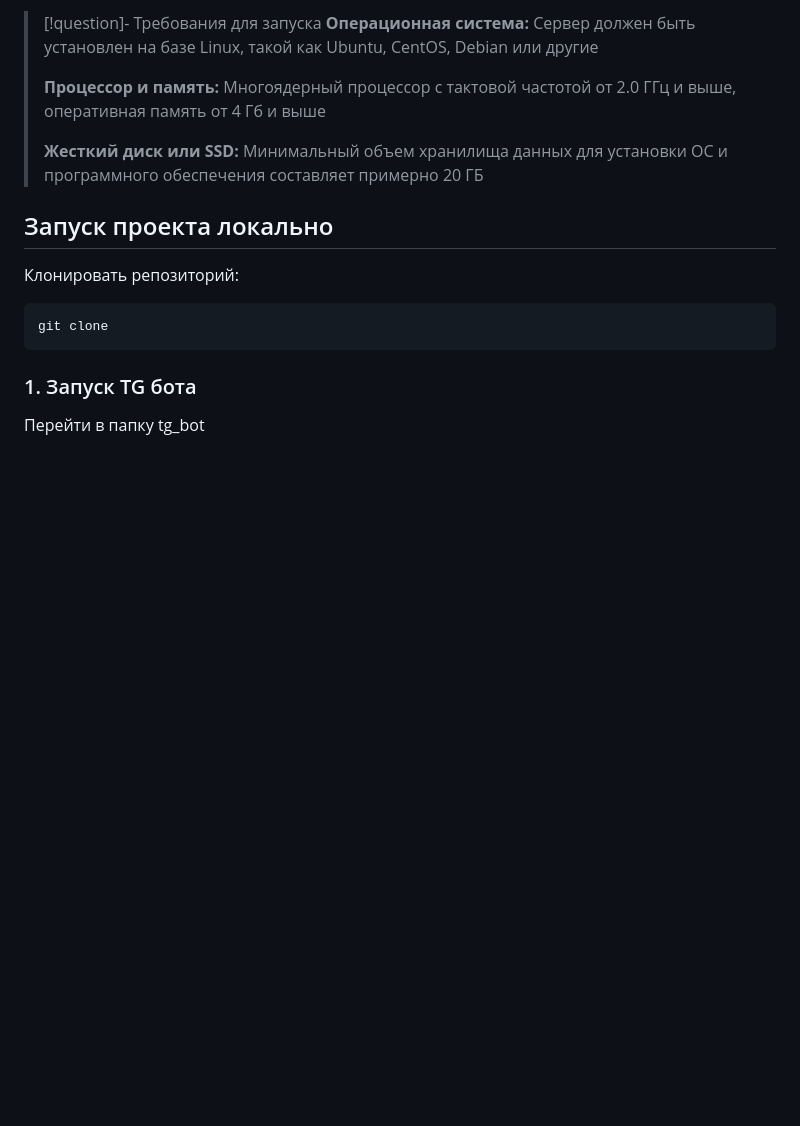
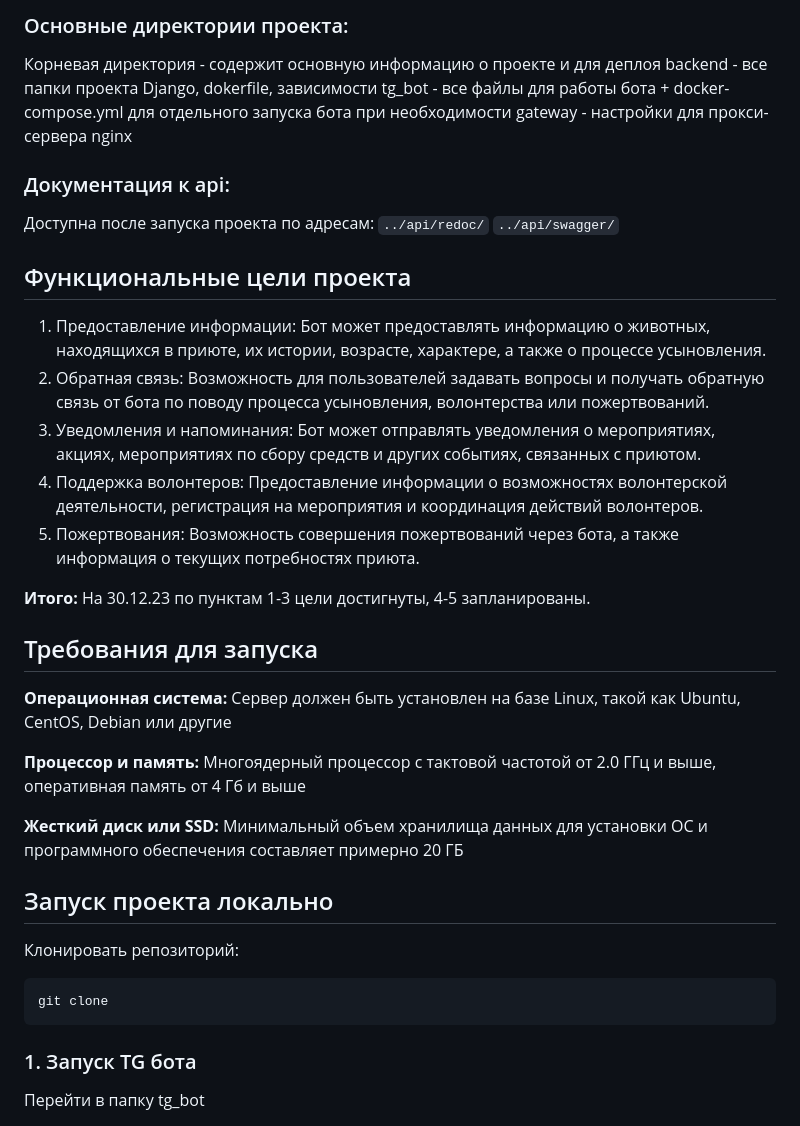
Before and after one commit to Studio-Yandex-Practicum/predannoeserdce_bot_misha, a Markdown page: README.md, the part around one of its changes. Drawn GitHub-style; blank space fills up the shorter version.

```diff
--- a/README.md
+++ b/README.md
@@ -65,10 +45,32 @@
 
->[!question]- Требования для запуска
->**Операционная система:** Сервер должен быть установлен на базе Linux, такой как Ubuntu, CentOS, Debian или другие
->
->**Процессор и память:** Многоядерный процессор с тактовой частотой от 2.0 ГГц и выше, оперативная память от 4 Гб и выше
->
->**Жесткий диск или SSD:** Минимальный объем хранилища данных для установки ОС и программного обеспечения составляет примерно 20 ГБ
+### Основные директории проекта:
+ Корневая директория - содержит основную информацию о проекте и для деплоя
+ backend - все папки проекта Django, dokerfile, зависимости
+ tg_bot - все файлы для работы бота + docker-compose.yml для отдельного запуска бота при необходимости
+ gateway - настройки для прокси-сервера nginx
+
+### Документация к api:
+Доступна после запуска проекта по адресам:
+`../api/redoc/`
+`../api/swagger/`
+
+
+## Функциональные цели проекта
+
+1. Предоставление информации: Бот может предоставлять информацию о животных, находящихся в приюте, их истории, возрасте, характере, а также о процессе усыновления.
+2. Обратная связь: Возможность для пользователей задавать вопросы и получать обратную связь от бота по поводу процесса усыновления, волонтерства или пожертвований.
+3. Уведомления и напоминания: Бот может отправлять уведомления о мероприятиях, акциях, мероприятиях по сбору средств и других событиях, связанных с приютом.
+4. Поддержка волонтеров: Предоставление информации о возможностях волонтерской деятельности, регистрация на мероприятия и координация действий волонтеров.
+5. Пожертвования: Возможность совершения пожертвований через бота, а также информация о текущих потребностях приюта.
+
+ **Итого:** На 30.12.23 по пунктам 1-3 цели достигнуты, 4-5  запланированы.
+
+## Требования для запуска
+**Операционная система:** Сервер должен быть установлен на базе Linux, такой как Ubuntu, CentOS, Debian или другие
+
+**Процессор и память:** Многоядерный процессор с тактовой частотой от 2.0 ГГц и выше, оперативная память от 4 Гб и выше
+
+**Жесткий диск или SSD:** Минимальный объем хранилища данных для установки ОС и программного обеспечения составляет примерно 20 ГБ
 
 ## Запуск проекта локально
 
```
Also changed, not shown: other parts of README.md (+35 -55 lines).
